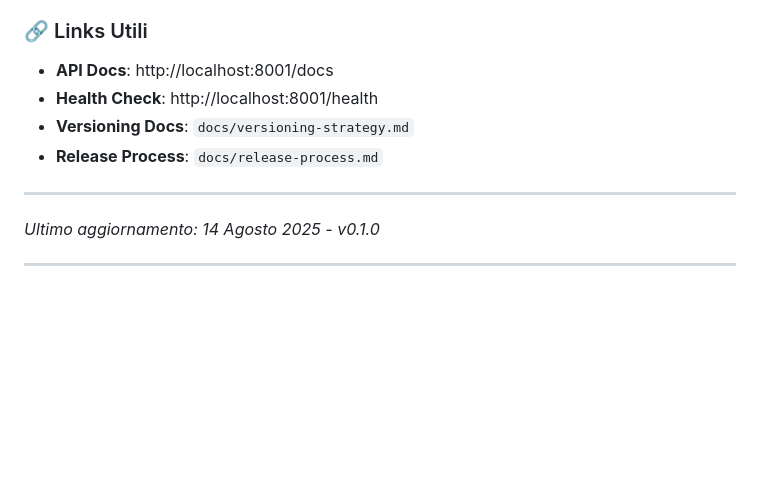
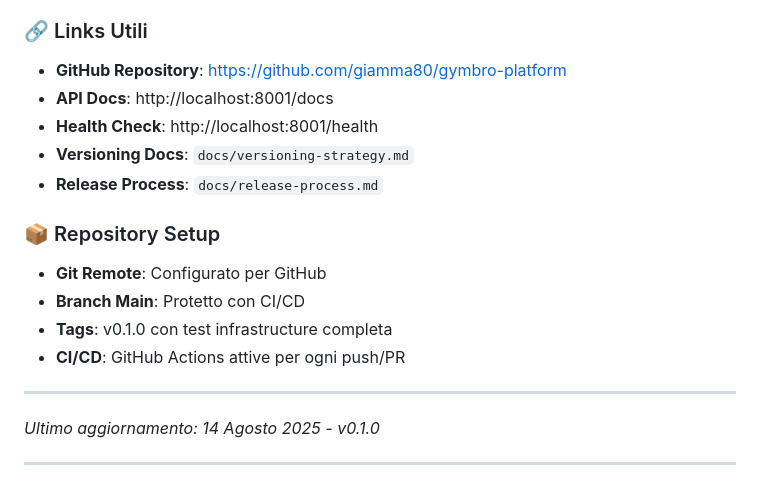
Before and after one commit to giamma80/gymbro-platform, a Markdown page: CHECKPOINT.md, the part around the change. Rendered like a GitHub page; blank space fills up the shorter version.

Commit message:
📝 Update repository URL in CHECKPOINT.md
✨ Repository Setup:
- GitHub repository: https://github.com/giamma80/gymbro-platform
- Remote origin configured
- Ready for v0.1.0 release push

```diff
--- a/CHECKPOINT.md
+++ b/CHECKPOINT.md
@@ -118,10 +118,17 @@ make test-e2e
 - **Test coverage** reporting con Codecov
 
 ### 🔗 Links Utili
+- **GitHub Repository**: https://github.com/giamma80/gymbro-platform
 - **API Docs**: http://localhost:8001/docs
 - **Health Check**: http://localhost:8001/health
 - **Versioning Docs**: `docs/versioning-strategy.md`
 - **Release Process**: `docs/release-process.md`
+
+### 📦 Repository Setup
+- **Git Remote**: Configurato per GitHub
+- **Branch Main**: Protetto con CI/CD
+- **Tags**: v0.1.0 con test infrastructure completa
+- **CI/CD**: GitHub Actions attive per ogni push/PR
 
 ---
 *Ultimo aggiornamento: 14 Agosto 2025 - v0.1.0*
```
